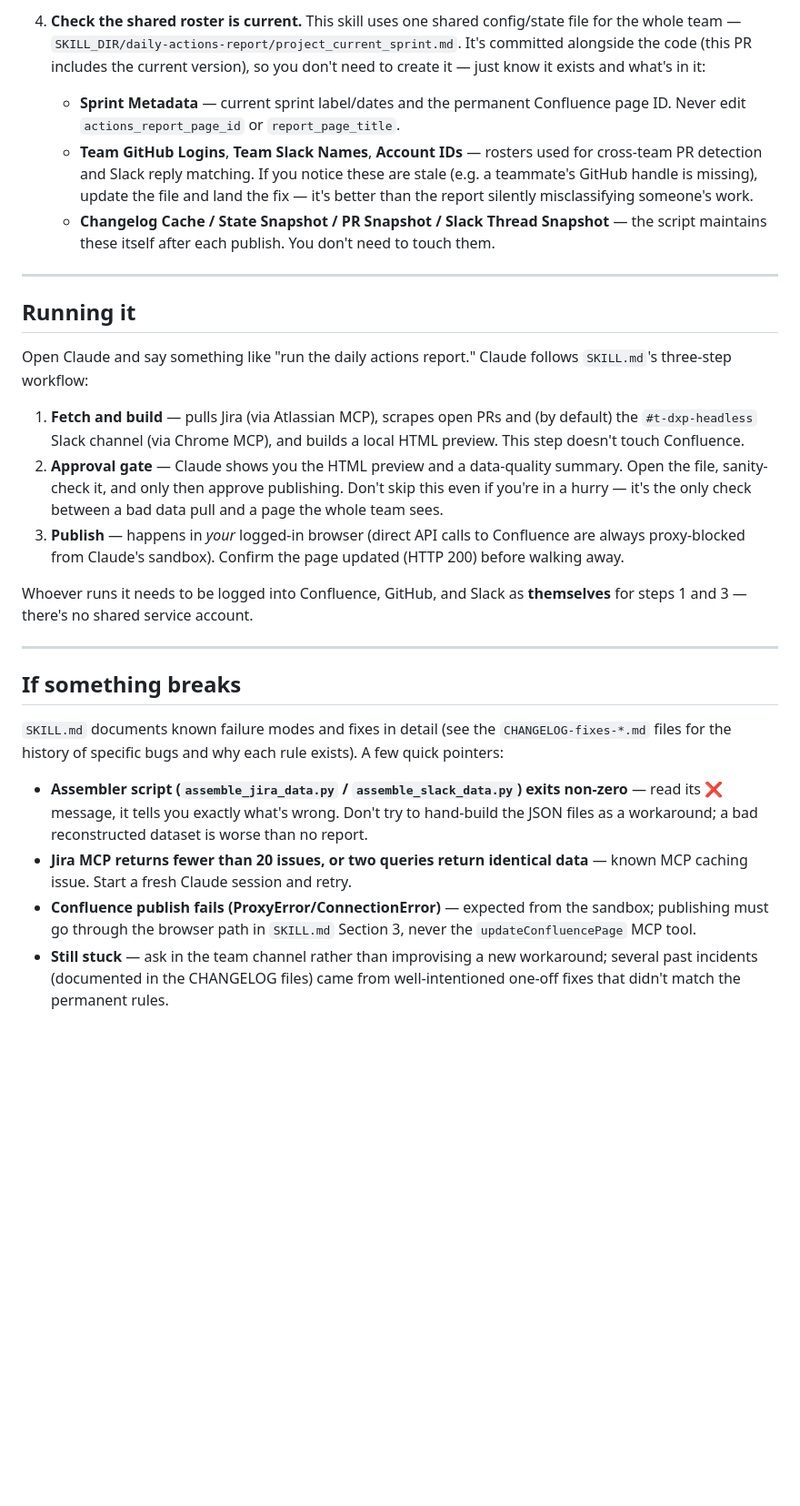
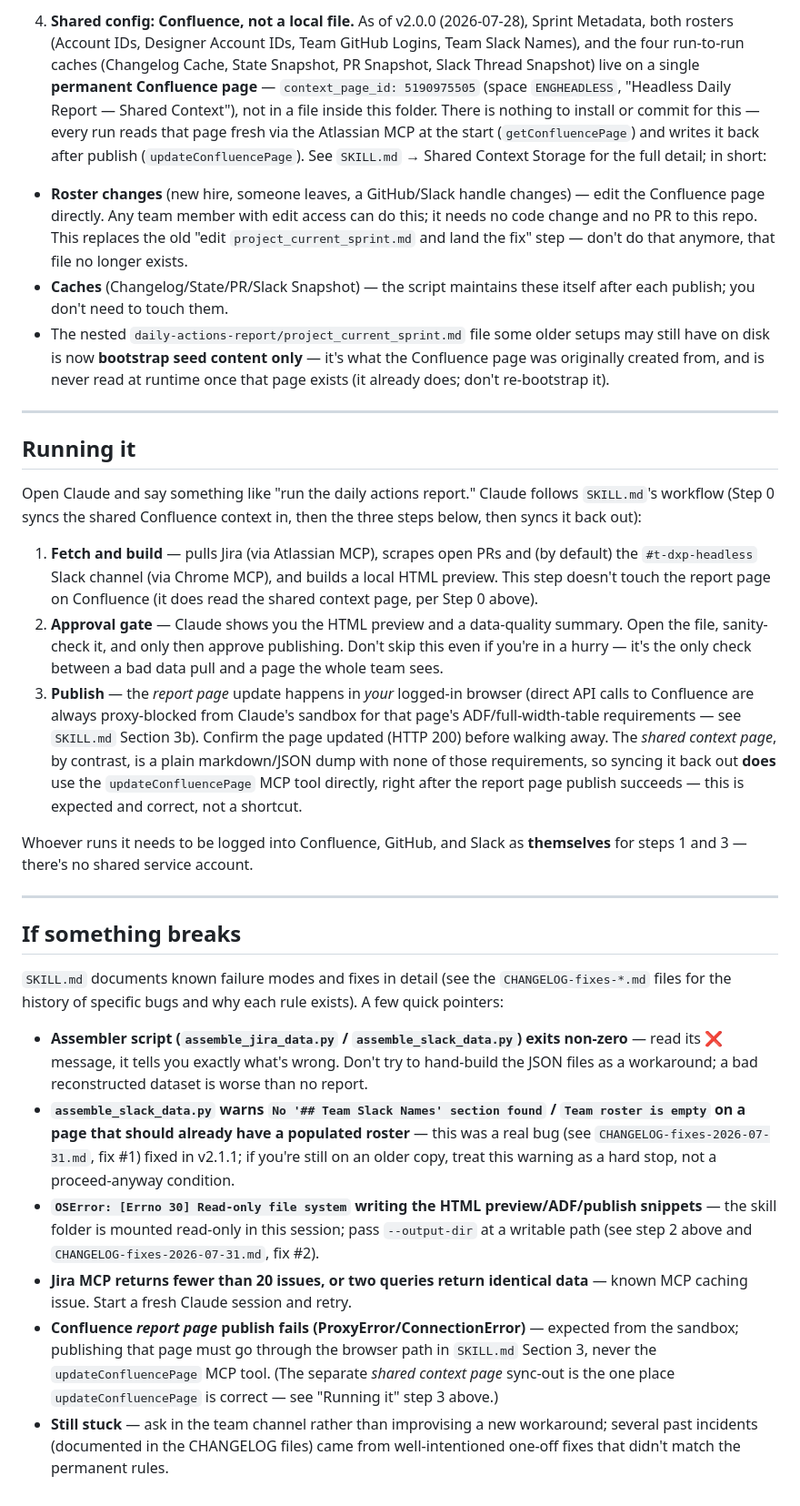
Before and after one commit to liferay-headless/liferay-headless, a Markdown page: skills/daily-actions-report/SETUP.md, the part around one of its changes. Shown at 91% size. Rendered like a GitHub page; blank space fills up the shorter version.

Commit message:
Update SETUP.md for Confluence-based shared context (v2.0.0+)
SETUP.md still described the pre-2.0.0 local project_current_sprint.md config scheme and told people to edit that file and commit it for roster changes. That file no longer exists at runtime -- since the 2026-07-28 migration, rosters and caches live on a shared Confluence page (context_page_id 5190975505) that any team member can edit directly, no commit needed. Also added the --output-dir and --sprint-context-file flags (missing from this guide entirely), and clarified that updateConfluencePage is the correct, expected call for the shared context page sync-back specifically (the existing warning against it only applies to the report page's ADF requirements). Cross-references CHANGELOG-fixes-2026-07-31.md for the two v2.1.1 fixes.

```diff
--- a/skills/daily-actions-report/SETUP.md
+++ b/skills/daily-actions-report/SETUP.md
@@ -61,38 +79,52 @@ fallback.
 
-4. **Check the shared roster is current.** This skill uses one shared
-   config/state file for the whole team —
-   `SKILL_DIR/daily-actions-report/project_current_sprint.md`. It's committed
-   alongside the code (this PR includes the current version), so you don't
-   need to create it — just know it exists and what's in it:
-   - **Sprint Metadata** — current sprint label/dates and the permanent
-     Confluence page ID. Never edit `actions_report_page_id` or
-     `report_page_title`.
-   - **Team GitHub Logins**, **Team Slack Names**, **Account IDs** — rosters
-     used for cross-team PR detection and Slack reply matching. If you
-     notice these are stale (e.g. a teammate's GitHub handle is missing),
-     update the file and land the fix — it's better than the report silently
-     misclassifying someone's work.
-   - **Changelog Cache / State Snapshot / PR Snapshot / Slack Thread
-     Snapshot** — the script maintains these itself after each publish. You
-     don't need to touch them.
+4. **Shared config: Confluence, not a local file.** As of v2.0.0
+(2026-07-28), Sprint Metadata, both rosters (Account IDs, Designer Account
+IDs, Team GitHub Logins, Team Slack Names), and the four run-to-run caches
+(Changelog Cache, State Snapshot, PR Snapshot, Slack Thread Snapshot) live
+on a single **permanent Confluence page** — `context_page_id: 5190975505`
+(space `ENGHEADLESS`, "Headless Daily Report — Shared Context"), not in a
+file inside this folder. There is nothing to install or commit for this —
+every run reads that page fresh via the Atlassian MCP at the start
+(`getConfluencePage`) and writes it back after publish
+(`updateConfluencePage`). See `SKILL.md` → Shared Context Storage for the
+full detail; in short:
+- **Roster changes** (new hire, someone leaves, a GitHub/Slack handle
+changes) — edit the Confluence page directly. Any team member with edit
+access can do this; it needs no code change and no PR to this repo. This
+replaces the old "edit `project_current_sprint.md` and land the fix"
+step — don't do that anymore, that file no longer exists.
+- **Caches** (Changelog/State/PR/Slack Snapshot) — the script maintains
+these itself after each publish; you don't need to touch them.
+- The nested `daily-actions-report/project_current_sprint.md` file some
+older setups may still have on disk is now **bootstrap seed content
+only** — it's what the Confluence page was originally created from, and
+is never read at runtime once that page exists (it already does; don't
+re-bootstrap it).
 
 ---
 
 ## Running it
 
 Open Claude and say something like "run the daily actions report." Claude
-follows `SKILL.md`'s three-step workflow:
+follows `SKILL.md`'s workflow (Step 0 syncs the shared Confluence context
+in, then the three steps below, then syncs it back out):
 
 1. **Fetch and build** — pulls Jira (via Atlassian MCP), scrapes open PRs and
-   (by default) the `#t-dxp-headless` Slack channel (via Chrome MCP), and
-   builds a local HTML preview. This step doesn't touch Confluence.
+(by default) the `#t-dxp-headless` Slack channel (via Chrome MCP), and
+builds a local HTML preview. This step doesn't touch the report page on
+Confluence (it does read the shared context page, per Step 0 above).
 2. **Approval gate** — Claude shows you the HTML preview and a data-quality
-   summary. Open the file, sanity-check it, and only then approve publishing.
-   Don't skip this even if you're in a hurry — it's the only check between a
-   bad data pull and a page the whole team sees.
-3. **Publish** — happens in *your* logged-in browser (direct API calls to
-   Confluence are always proxy-blocked from Claude's sandbox). Confirm the
-   page updated (HTTP 200) before walking away.
+summary. Open the file, sanity-check it, and only then approve publishing.
+Don't skip this even if you're in a hurry — it's the only check between a
+bad data pull and a page the whole team sees.
+3. **Publish** — the *report page* update happens in *your* logged-in
+browser (direct API calls to Confluence are always proxy-blocked from
+Claude's sandbox for that page's ADF/full-width-table requirements — see
+`SKILL.md` Section 3b). Confirm the page updated (HTTP 200) before walking
+away. The *shared context page*, by contrast, is a plain markdown/JSON
+dump with none of those requirements, so syncing it back out **does** use
+the `updateConfluencePage` MCP tool directly, right after the report page
+publish succeeds — this is expected and correct, not a shortcut.
 
 Whoever runs it needs to be logged into Confluence, GitHub, and Slack as
 **themselves** for steps 1 and 3 — there's no shared service account.
@@ -106,14 +138,25 @@ Whoever runs it needs to be logged into Confluence, GitHub, and Slack as
 rule exists). A few quick pointers:
 
 - **Assembler script (`assemble_jira_data.py` / `assemble_slack_data.py`)
-  exits non-zero** — read its ❌ message, it tells you exactly what's wrong.
-  Don't try to hand-build the JSON files as a workaround; a bad reconstructed
-  dataset is worse than no report.
+exits non-zero** — read its ❌ message, it tells you exactly what's wrong.
+Don't try to hand-build the JSON files as a workaround; a bad reconstructed
+dataset is worse than no report.
+- **`assemble_slack_data.py` warns `No '## Team Slack Names' section found` /
+`Team roster is empty` on a page that should already have a populated
+roster** — this was a real bug (see `CHANGELOG-fixes-2026-07-31.md`, fix
+#1) fixed in v2.1.1; if you're still on an older copy, treat this warning
+as a hard stop, not a proceed-anyway condition.
+- **`OSError: [Errno 30] Read-only file system` writing the HTML
+preview/ADF/publish snippets** — the skill folder is mounted read-only in
+this session; pass `--output-dir` at a writable path (see step 2 above and
+`CHANGELOG-fixes-2026-07-31.md`, fix #2).
 - **Jira MCP returns fewer than 20 issues, or two queries return identical
-  data** — known MCP caching issue. Start a fresh Claude session and retry.
-- **Confluence publish fails (ProxyError/ConnectionError)** — expected from
-  the sandbox; publishing must go through the browser path in `SKILL.md`
-  Section 3, never the `updateConfluencePage` MCP tool.
+data** — known MCP caching issue. Start a fresh Claude session and retry.
+- **Confluence *report page* publish fails (ProxyError/ConnectionError)** —
+expected from the sandbox; publishing that page must go through the
+browser path in `SKILL.md` Section 3, never the `updateConfluencePage` MCP
+tool. (The separate *shared context page* sync-out is the one place
+`updateConfluencePage` is correct — see "Running it" step 3 above.)
 - **Still stuck** — ask in the team channel rather than improvising a new
-  workaround; several past incidents (documented in the CHANGELOG files) came
-  from well-intentioned one-off fixes that didn't match the permanent rules.
+workaround; several past incidents (documented in the CHANGELOG files) came
+from well-intentioned one-off fixes that didn't match the permanent rules.
```
Also changed, not shown: other parts of skills/daily-actions-report/SETUP.md (+48 -30 lines).
